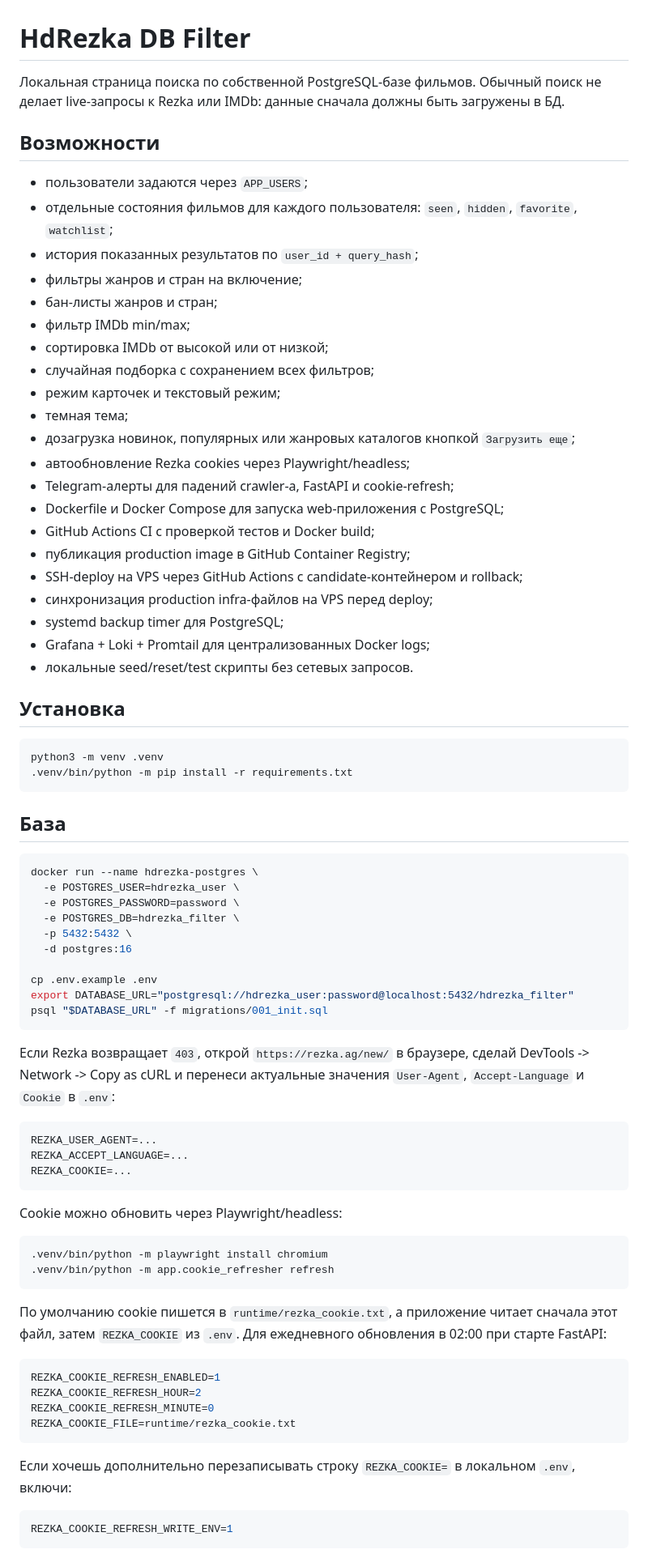
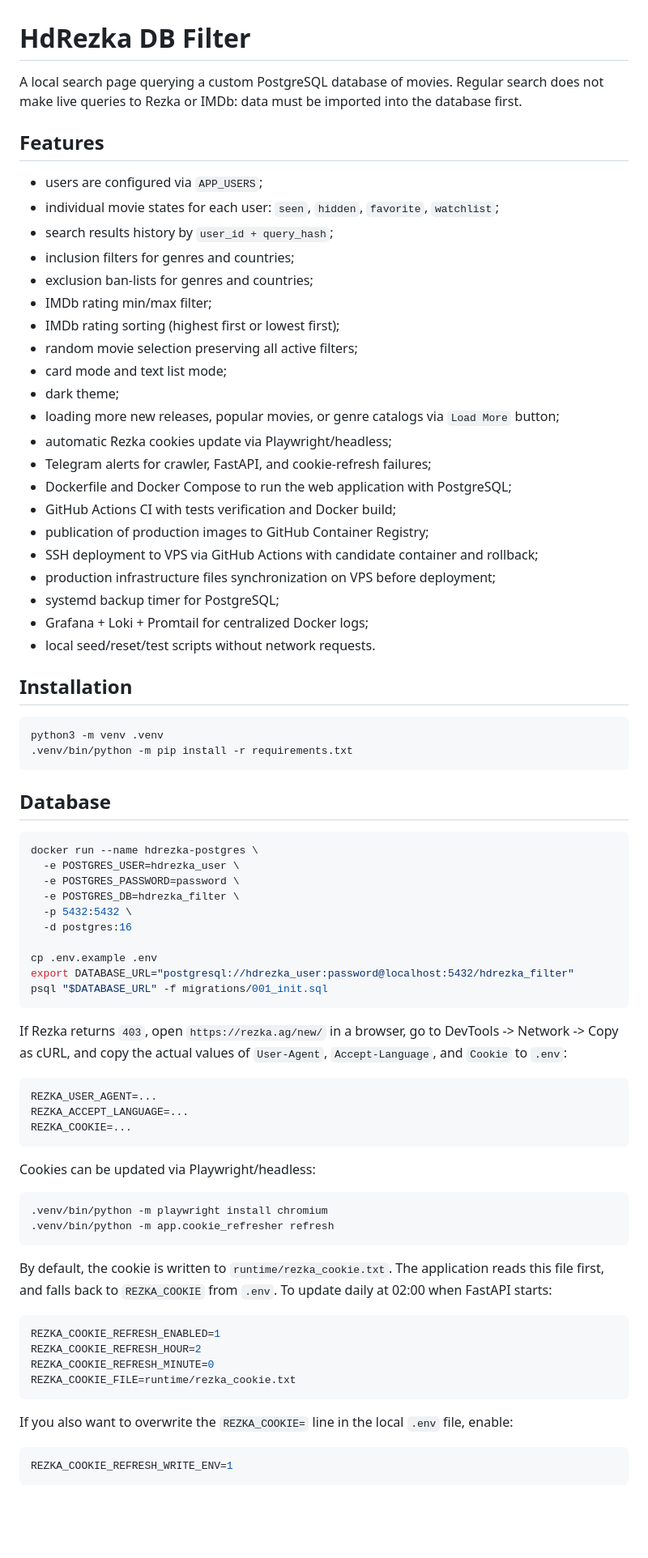
Before and after one commit to despa1r0/hdrezka_search, a Markdown page: README.md, the part around one of its changes. Shown at 81% size. GitHub-like rendering; blank space fills up the shorter version.

````diff
--- a/README.md
+++ b/README.md
@@ -1,39 +1,39 @@
 # HdRezka DB Filter
 
-Локальная страница поиска по собственной PostgreSQL-базе фильмов. Обычный поиск не делает live-запросы к Rezka или IMDb: данные сначала должны быть загружены в БД.
+A local search page querying a custom PostgreSQL database of movies. Regular search does not make live queries to Rezka or IMDb: data must be imported into the database first.
 
-## Возможности
+## Features
 
-- пользователи задаются через `APP_USERS`;
-- отдельные состояния фильмов для каждого пользователя: `seen`, `hidden`, `favorite`, `watchlist`;
-- история показанных результатов по `user_id + query_hash`;
-- фильтры жанров и стран на включение;
-- бан-листы жанров и стран;
-- фильтр IMDb min/max;
-- сортировка IMDb от высокой или от низкой;
-- случайная подборка с сохранением всех фильтров;
-- режим карточек и текстовый режим;
-- темная тема;
-- дозагрузка новинок, популярных или жанровых каталогов кнопкой `Загрузить еще`;
-- автообновление Rezka cookies через Playwright/headless;
-- Telegram-алерты для падений crawler-а, FastAPI и cookie-refresh;
-- Dockerfile и Docker Compose для запуска web-приложения с PostgreSQL;
-- GitHub Actions CI с проверкой тестов и Docker build;
-- публикация production image в GitHub Container Registry;
-- SSH-deploy на VPS через GitHub Actions с candidate-контейнером и rollback;
-- синхронизация production infra-файлов на VPS перед deploy;
-- systemd backup timer для PostgreSQL;
-- Grafana + Loki + Promtail для централизованных Docker logs;
-- локальные seed/reset/test скрипты без сетевых запросов.
+- users are configured via `APP_USERS`;
+- individual movie states for each user: `seen`, `hidden`, `favorite`, `watchlist`;
+- search results history by `user_id + query_hash`;
+- inclusion filters for genres and countries;
+- exclusion ban-lists for genres and countries;
+- IMDb rating min/max filter;
+- IMDb rating sorting (highest first or lowest first);
+- random movie selection preserving all active filters;
+- card mode and text list mode;
+- dark theme;
+- loading more new releases, popular movies, or genre catalogs via `Load More` button;
+- automatic Rezka cookies update via Playwright/headless;
+- Telegram alerts for crawler, FastAPI, and cookie-refresh failures;
+- Dockerfile and Docker Compose to run the web application with PostgreSQL;
+- GitHub Actions CI with tests verification and Docker build;
+- publication of production images to GitHub Container Registry;
+- SSH deployment to VPS via GitHub Actions with candidate container and rollback;
+- production infrastructure files synchronization on VPS before deployment;
+- systemd backup timer for PostgreSQL;
+- Grafana + Loki + Promtail for centralized Docker logs;
+- local seed/reset/test scripts without network requests.
 
-## Установка
+## Installation
 
 ```bash
 python3 -m venv .venv
 .venv/bin/python -m pip install -r requirements.txt
 ```
 
-## База
+## Database
 
 ```bash
 docker run --name hdrezka-postgres \
@@ -48,9 +48,9 @@ export DATABASE_URL="postgresql://hdrezka_user:password@localhost:5432/hdrezka_f
 psql "$DATABASE_URL" -f migrations/001_init.sql
 ```
 
-Если Rezka возвращает `403`, открой `https://rezka.ag/new/` в браузере,
-сделай DevTools -> Network -> Copy as cURL и перенеси актуальные значения
-`User-Agent`, `Accept-Language` и `Cookie` в `.env`:
+If Rezka returns `403`, open `https://rezka.ag/new/` in a browser,
+go to DevTools -> Network -> Copy as cURL, and copy the actual values of
+`User-Agent`, `Accept-Language`, and `Cookie` to `.env`:
 
 ```env
 REZKA_USER_AGENT=...
@@ -58,16 +58,16 @@ REZKA_ACCEPT_LANGUAGE=...
 REZKA_COOKIE=...
 ```
 
-Cookie можно обновить через Playwright/headless:
+Cookies can be updated via Playwright/headless:
 
 ```bash
 .venv/bin/python -m playwright install chromium
 .venv/bin/python -m app.cookie_refresher refresh
 ```
 
-По умолчанию cookie пишется в `runtime/rezka_cookie.txt`, а приложение читает
-сначала этот файл, затем `REZKA_COOKIE` из `.env`. Для ежедневного обновления
-в 02:00 при старте FastAPI:
+By default, the cookie is written to `runtime/rezka_cookie.txt`. The application reads
+this file first, and falls back to `REZKA_COOKIE` from `.env`. To update daily
+at 02:00 when FastAPI starts:
 
 ```env
 REZKA_COOKIE_REFRESH_ENABLED=1
@@ -76,8 +76,7 @@ REZKA_COOKIE_REFRESH_MINUTE=0
 REZKA_COOKIE_FILE=runtime/rezka_cookie.txt
 ```
 
-Если хочешь дополнительно перезаписывать строку `REZKA_COOKIE=` в локальном
-`.env`, включи:
+If you also want to overwrite the `REZKA_COOKIE=` line in the local `.env` file, enable:
 
 ```env
 REZKA_COOKIE_REFRESH_WRITE_ENV=1
````
Also changed, not shown: other parts of README.md (+149 -204 lines).
